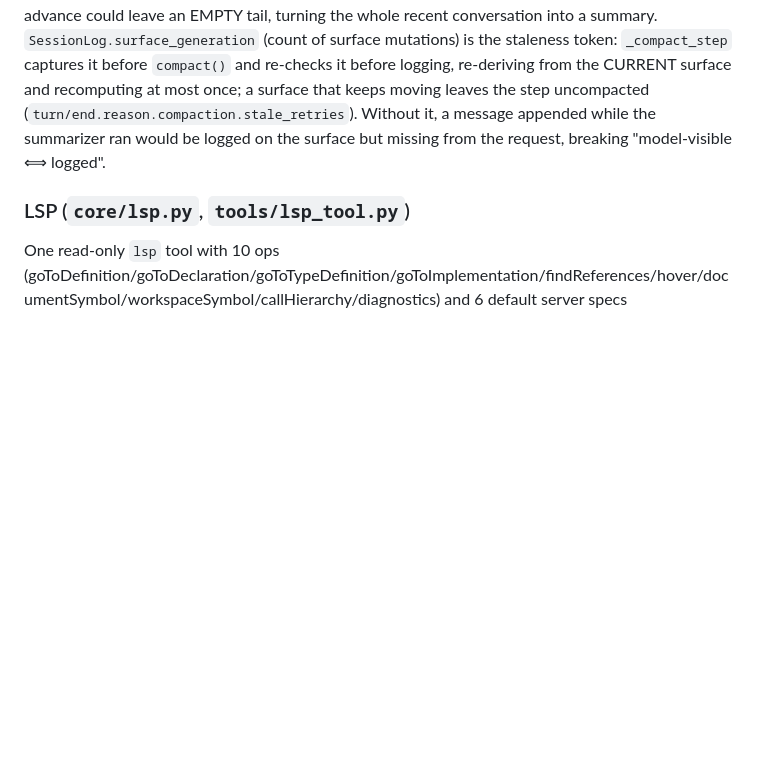
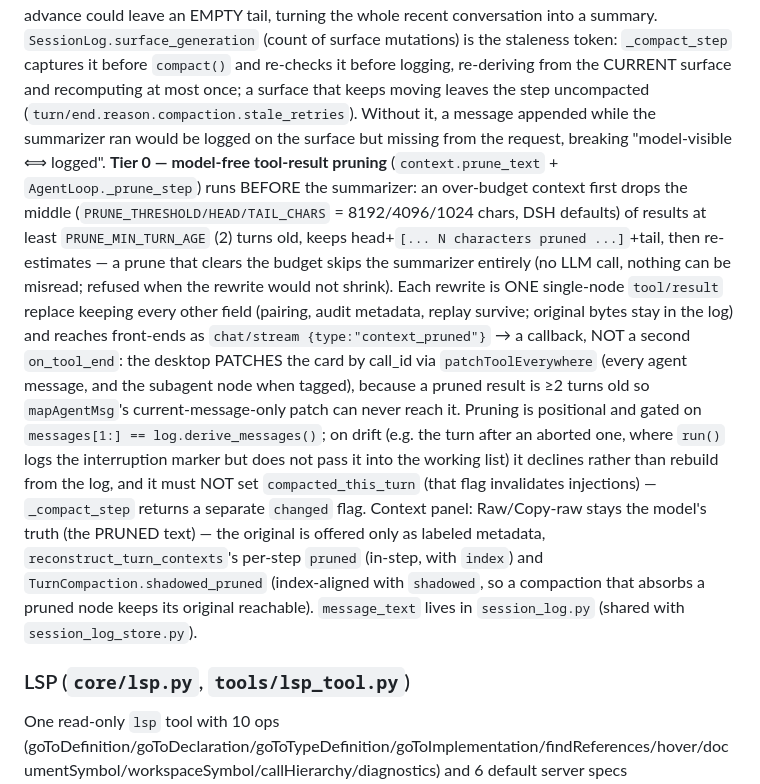
Before and after one commit to r1c7/CluxMate, a Markdown page: AGENTS.md, the part around the change. Drawn GitHub-style; blank space fills up the shorter version.

Commit message:
docs(memory): record tool-result pruning and the context-panel reveal

```diff
--- a/AGENTS.md
+++ b/AGENTS.md
@@ -99,6 +99,8 @@ Every tool result over `MAX_OUTPUT_CHARS` (40 k **chars**) is bounded by `tools/
 
 Cuts are **tool-pairing balanced** (`_pairing_cut`/`_snap_forward`; a cut is legal only where the unanswered-tool-call balance is 0, covering both the OpenAI and Anthropic message shapes). Preference: the size target if legal, else snap **backward** to the cut opening the group the walk landed inside — backward keeps the freshest call/result pair in the preserved tail; forward is a last resort, and a malformed transcript falls back to a shape rule instead of throwing. Why: an always-forward advance could leave an EMPTY tail, turning the whole recent conversation into a summary.
 `SessionLog.surface_generation` (count of surface mutations) is the staleness token: `_compact_step` captures it before `compact()` and re-checks it before logging, re-deriving from the CURRENT surface and recomputing at most once; a surface that keeps moving leaves the step uncompacted (`turn/end.reason.compaction.stale_retries`). Without it, a message appended while the summarizer ran would be logged on the surface but missing from the request, breaking "model-visible ⟺ logged".
+**Tier 0 — model-free tool-result pruning** (`context.prune_text` + `AgentLoop._prune_step`) runs BEFORE the summarizer: an over-budget context first drops the middle (`PRUNE_THRESHOLD/HEAD/TAIL_CHARS` = 8192/4096/1024 chars, DSH defaults) of results at least `PRUNE_MIN_TURN_AGE` (2) turns old, keeps head+`[... N characters pruned ...]`+tail, then re-estimates — a prune that clears the budget skips the summarizer entirely (no LLM call, nothing can be misread; refused when the rewrite would not shrink). Each rewrite is ONE single-node `tool/result` replace keeping every other field (pairing, audit metadata, replay survive; original bytes stay in the log) and reaches front-ends as `chat/stream {type:"context_pruned"}` → a callback, NOT a second `on_tool_end`: the desktop PATCHES the card by call_id via `patchToolEverywhere` (every agent message, and the subagent node when tagged), because a pruned result is ≥2 turns old so `mapAgentMsg`'s current-message-only patch can never reach it. Pruning is positional and gated on `messages[1:] == log.derive_messages()`; on drift (e.g. the turn after an aborted one, where `run()` logs the interruption marker but does not pass it into the working list) it declines rather than rebuild from the log, and it must NOT set `compacted_this_turn` (that flag invalidates injections) — `_compact_step` returns a separate `changed` flag.
+Context panel: Raw/Copy-raw stays the model's truth (the PRUNED text) — the original is offered only as labeled metadata, `reconstruct_turn_contexts`'s per-step `pruned` (in-step, with `index`) and `TurnCompaction.shadowed_pruned` (index-aligned with `shadowed`, so a compaction that absorbs a pruned node keeps its original reachable). `message_text` lives in `session_log.py` (shared with `session_log_store.py`).
 
 ### LSP (`core/lsp.py`, `tools/lsp_tool.py`)
 
```
